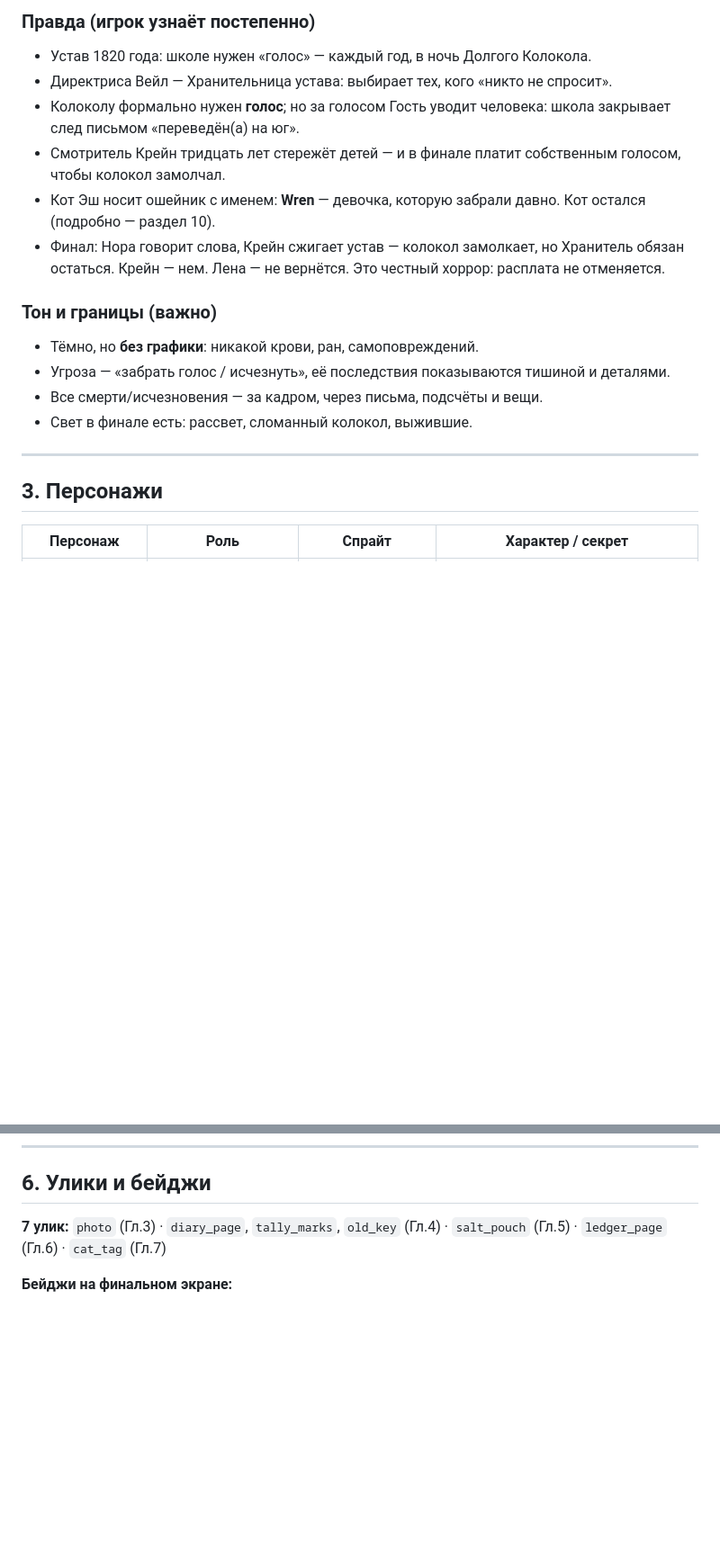
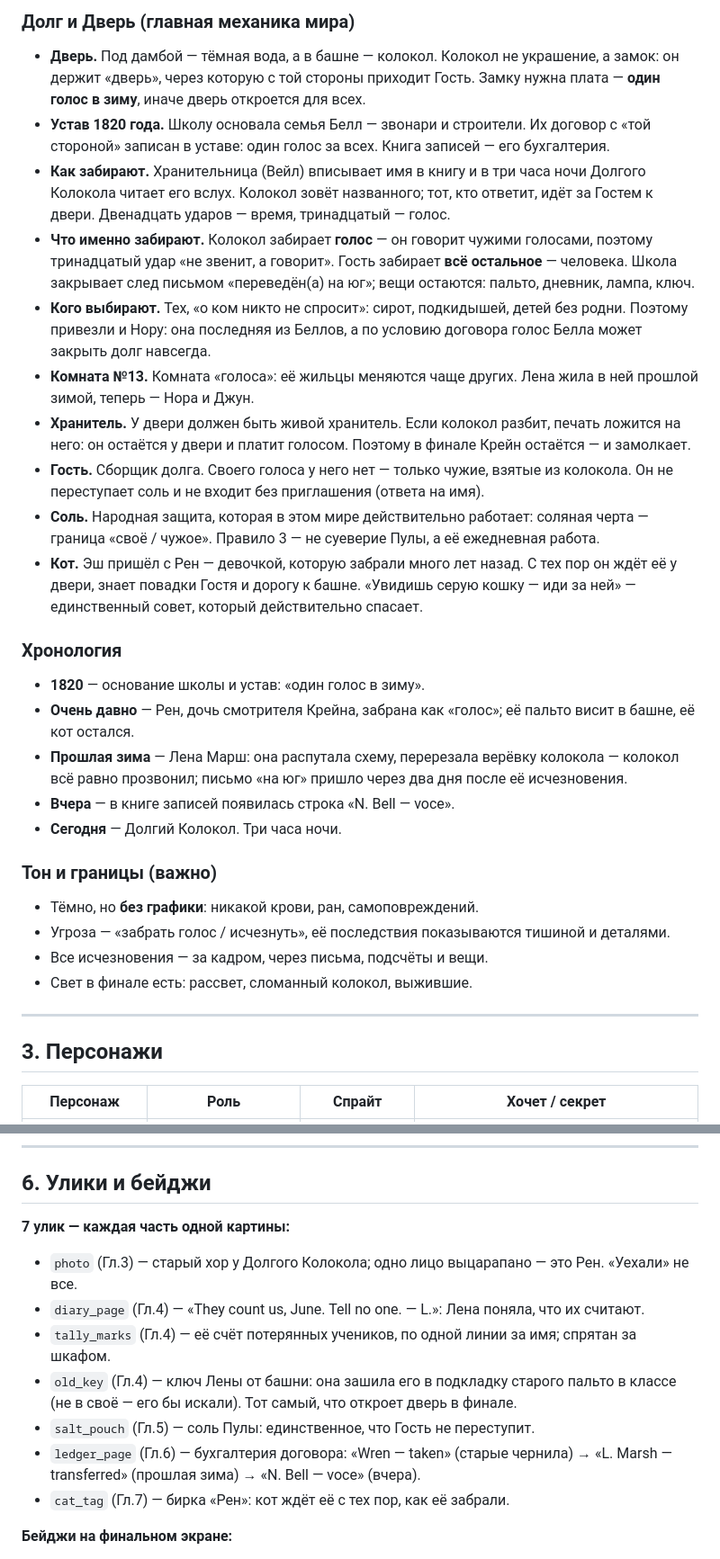
Before and after one commit to sgrizhelyuk/thirteenth-bell, a Markdown page: scenario.md, 2 parts joined by grey strips. Shown at 90% size. GitHub-like rendering; blank space fills up the shorter version.

```diff
--- a/scenario.md
+++ b/scenario.md
@@ -29,21 +33,32 @@
 
-### Правда (игрок узнаёт постепенно)
-- Устав 1820 года: школе нужен «голос» — каждый год, в ночь Долгого Колокола.
-- Директриса Вейл — Хранительница устава: выбирает тех, кого «никто не спросит».
-- Колоколу формально нужен **голос**; но за голосом Гость уводит человека: школа закрывает след письмом «переведён(а) на юг».
-- Смотритель Крейн тридцать лет стережёт детей — и в финале платит собственным голосом, чтобы колокол замолчал.
-- Кот Эш носит ошейник с именем: **Wren** — девочка, которую забрали давно. Кот остался (подробно — раздел 10).
-- Финал: Нора говорит слова, Крейн сжигает устав — колокол замолкает, но Хранитель обязан остаться. Крейн — нем. Лена — не вернётся. Это честный хоррор: расплата не отменяется.
+### Долг и Дверь (главная механика мира)
+- **Дверь.** Под дамбой — тёмная вода, а в башне — колокол. Колокол не украшение, а замок: он держит «дверь», через которую с той стороны приходит Гость. Замку нужна плата — **один голос в зиму**, иначе дверь откроется для всех.
+- **Устав 1820 года.** Школу основала семья Белл — звонари и строители. Их договор с «той стороной» записан в уставе: один голос за всех. Книга записей — его бухгалтерия.
+- **Как забирают.** Хранительница (Вейл) вписывает имя в книгу и в три часа ночи Долгого Колокола читает его вслух. Колокол зовёт названного; тот, кто ответит, идёт за Гостем к двери. Двенадцать ударов — время, тринадцатый — голос.
+- **Что именно забирают.** Колокол забирает **голос** — он говорит чужими голосами, поэтому тринадцатый удар «не звенит, а говорит». Гость забирает **всё остальное** — человека. Школа закрывает след письмом «переведён(а) на юг»; вещи остаются: пальто, дневник, лампа, ключ.
+- **Кого выбирают.** Тех, «о ком никто не спросит»: сирот, подкидышей, детей без родни. Поэтому привезли и Нору: она последняя из Беллов, а по условию договора голос Белла может закрыть долг навсегда.
+- **Комната №13.** Комната «голоса»: её жильцы меняются чаще других. Лена жила в ней прошлой зимой, теперь — Нора и Джун.
+- **Хранитель.** У двери должен быть живой хранитель. Если колокол разбит, печать ложится на него: он остаётся у двери и платит голосом. Поэтому в финале Крейн остаётся — и замолкает.
+- **Гость.** Сборщик долга. Своего голоса у него нет — только чужие, взятые из колокола. Он не переступает соль и не входит без приглашения (ответа на имя).
+- **Соль.** Народная защита, которая в этом мире действительно работает: соляная черта — граница «своё / чужое». Правило 3 — не суеверие Пулы, а её ежедневная работа.
+- **Кот.** Эш пришёл с Рен — девочкой, которую забрали много лет назад. С тех пор он ждёт её у двери, знает повадки Гостя и дорогу к башне. «Увидишь серую кошку — иди за ней» — единственный совет, который действительно спасает.
+
+### Хронология
+- **1820** — основание школы и устав: «один голос в зиму».
+- **Очень давно** — Рен, дочь смотрителя Крейна, забрана как «голос»; её пальто висит в башне, её кот остался.
+- **Прошлая зима** — Лена Марш: она распутала схему, перерезала верёвку колокола — колокол всё равно прозвонил; письмо «на юг» пришло через два дня после её исчезновения.
+- **Вчера** — в книге записей появилась строка «N. Bell — voce».
+- **Сегодня** — Долгий Колокол. Три часа ночи.
 
 ### Тон и границы (важно)
 - Тёмно, но **без графики**: никакой крови, ран, самоповреждений.
 - Угроза — «забрать голос / исчезнуть», её последствия показываются тишиной и деталями.
-- Все смерти/исчезновения — за кадром, через письма, подсчёты и вещи.
+- Все исчезновения — за кадром, через письма, подсчёты и вещи.
 - Свет в финале есть: рассвет, сломанный колокол, выжившие.
 
 ---
 
 ## 3. Персонажи
 
-| Персонаж | Роль | Спрайт | Характер / секрет |
+| Персонаж | Роль | Спрайт | Хочет / секрет |
 |---|---|---|---|
@@ -312,7 +339,14 @@
 
 ## 6. Улики и бейджи
 
-**7 улик:** `photo` (Гл.3) · `diary_page`, `tally_marks`, `old_key` (Гл.4) · `salt_pouch` (Гл.5) · `ledger_page` (Гл.6) · `cat_tag` (Гл.7)
+**7 улик — каждая часть одной картины:**
+- `photo` (Гл.3) — старый хор у Долгого Колокола; одно лицо выцарапано — это Рен. «Уехали» не все.
+- `diary_page` (Гл.4) — «They count us, June. Tell no one. — L.»: Лена поняла, что их считают.
+- `tally_marks` (Гл.4) — её счёт потерянных учеников, по одной линии за имя; спрятан за шкафом.
+- `old_key` (Гл.4) — ключ Лены от башни: она зашила его в подкладку старого пальто в классе (не в своё — его бы искали). Тот самый, что откроет дверь в финале.
+- `salt_pouch` (Гл.5) — соль Пулы: единственное, что Гость не переступит.
+- `ledger_page` (Гл.6) — бухгалтерия договора: «Wren — taken» (старые чернила) → «L. Marsh — transferred» (прошлая зима) → «N. Bell — voce» (вчера).
+- `cat_tag` (Гл.7) — бирка «Рен»: кот ждёт её с тех пор, как её забрали.
 
 **Бейджи на финальном экране:**
 1. **Survived the Night** — «Пережила эту ночь» (всегда)
```
Also changed, not shown: other parts of scenario.md (+44 -55 lines).
